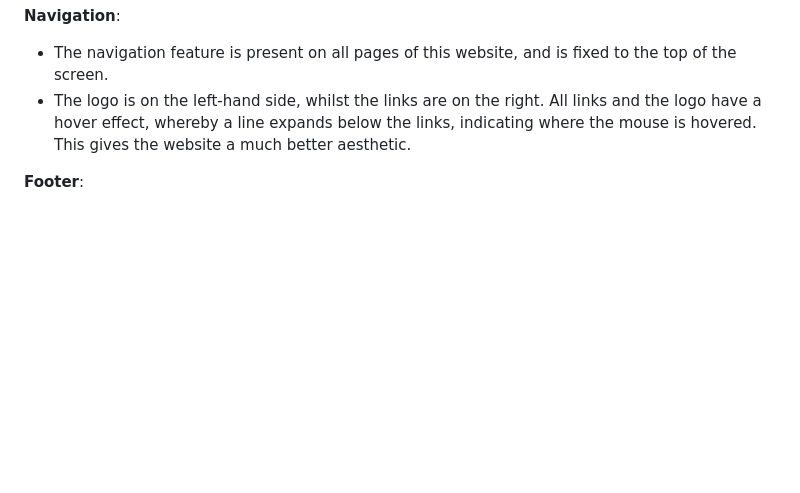
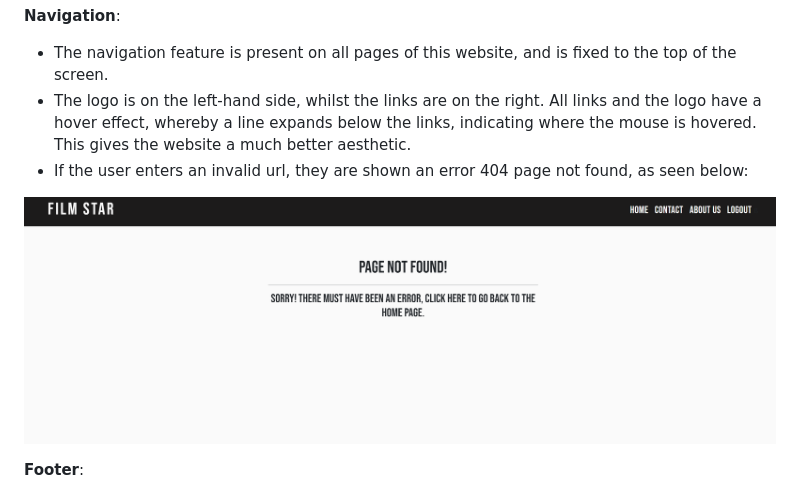
Before and after one commit to Code-Institute-Submissions/Hemenhk-filmstar_JanResub, a Markdown page: README.md, the part around the change. Drawn GitHub-style; pictures changed too: static/media/404.png (added); blank space fills up the shorter version.

```diff
--- a/README.md
+++ b/README.md
@@ -159,6 +159,9 @@ __Navigation__:
 
 * The navigation feature is present on all pages of this website, and is fixed to the top of the screen.
 * The logo is on the left-hand side, whilst the links are on the right. All links and the logo have a hover effect, whereby a line expands below the links, indicating where the mouse is hovered. This gives the website a much better aesthetic.
+* If the user enters an invalid url, they are shown an error 404 page not found, as seen below:
+
+![Page Not Found](static/media/404.png)
 
 __Footer__:
 
```
Also changed, not shown: 2 other files.
